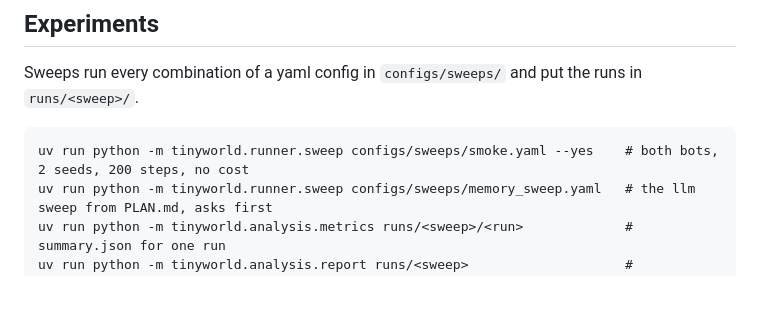
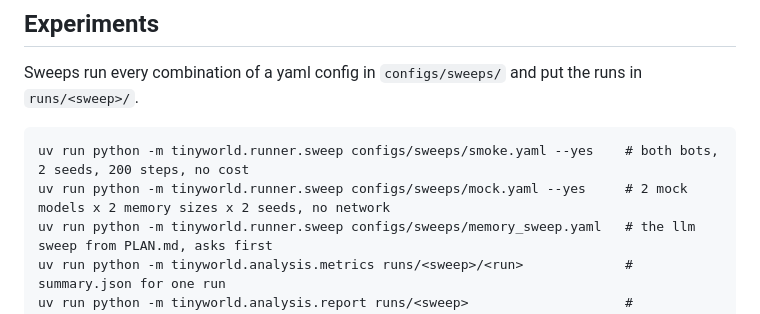
Before and after one commit to Ph1so/tiny-world-for-agents, a Markdown page: README.md, the part around the change. Rendered like a GitHub page; blank space fills up the shorter version.

Commit message:
README and decisions: mention the mock acceptance sweep
Co-Authored-By: Claude Fable 5.1 <noreply@anthropic.com>
Claude-Session: https://claude.ai/code/session_01G9nmua9jX8yCa999rhG1Fh

````diff
--- a/README.md
+++ b/README.md
@@ -34,6 +34,7 @@ Sweeps run every combination of a yaml config in `configs/sweeps/` and put the r
 
 ```
 uv run python -m tinyworld.runner.sweep configs/sweeps/smoke.yaml --yes    # both bots, 2 seeds, 200 steps, no cost
+uv run python -m tinyworld.runner.sweep configs/sweeps/mock.yaml --yes     # 2 mock models x 2 memory sizes x 2 seeds, no network
 uv run python -m tinyworld.runner.sweep configs/sweeps/memory_sweep.yaml   # the llm sweep from PLAN.md, asks first
 uv run python -m tinyworld.analysis.metrics runs/<sweep>/<run>             # summary.json for one run
 uv run python -m tinyworld.analysis.report runs/<sweep>                    # report.html for a sweep
````
Also changed, not shown: docs/DECISIONS.md (+1 -1 lines).
